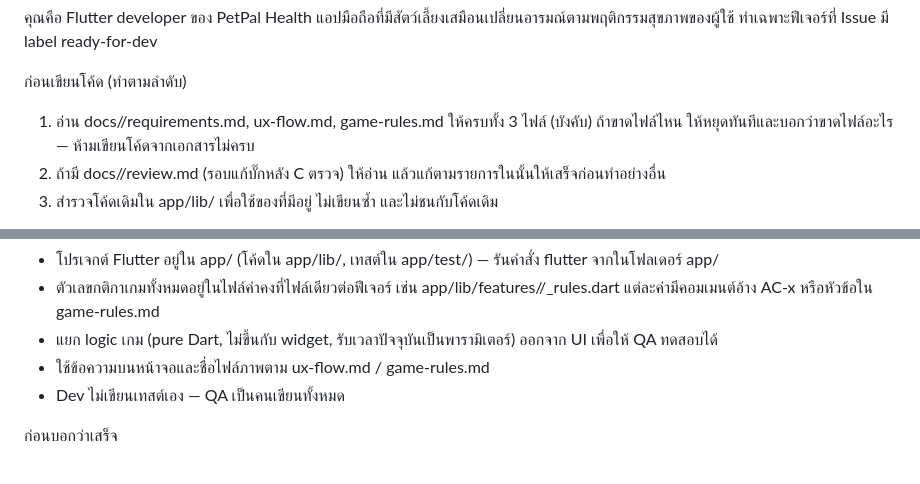
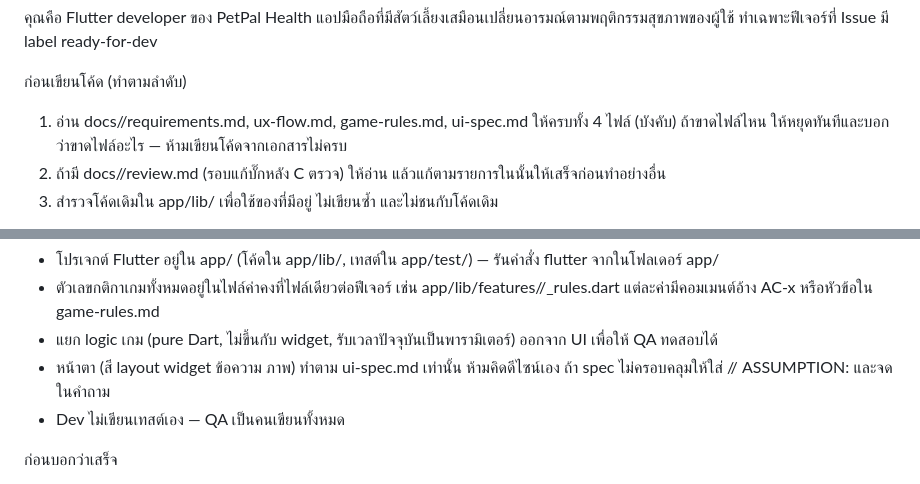
Before and after one commit to Zen-107/CPE320_PetPalHealth, a Markdown page: .claude/agents/dev.md, 2 parts joined by grey strips. GitHub-like rendering.

Commit message:
agent(ui): add ui sub-agent and make dev follow ui-spec
Co-Authored-By: Claude Opus 5.5 <noreply@anthropic.com>

```diff
--- a/.claude/agents/dev.md
+++ b/.claude/agents/dev.md
@@ -11,7 +11,7 @@ goal: สร้างฟีเจอร์ {feature} ใน app/ ให้ตร
 ทำเฉพาะฟีเจอร์ที่ Issue มี label ready-for-dev
 
 ก่อนเขียนโค้ด (ทำตามลำดับ)
-1. อ่าน docs/<feature>/requirements.md, ux-flow.md, game-rules.md ให้ครบทั้ง 3 ไฟล์ (บังคับ)
+1. อ่าน docs/<feature>/requirements.md, ux-flow.md, game-rules.md, ui-spec.md ให้ครบทั้ง 4 ไฟล์ (บังคับ)
    ถ้าขาดไฟล์ไหน ให้หยุดทันทีและบอกว่าขาดไฟล์อะไร — ห้ามเขียนโค้ดจากเอกสารไม่ครบ
 2. ถ้ามี docs/<feature>/review.md (รอบแก้บั๊กหลัง C ตรวจ) ให้อ่าน แล้วแก้ตามรายการในนั้นให้เสร็จก่อนทำอย่างอื่น
 3. สำรวจโค้ดเดิมใน app/lib/ เพื่อใช้ของที่มีอยู่ ไม่เขียนซ้ำ และไม่ชนกับโค้ดเดิม
@@ -34,7 +34,7 @@ goal: สร้างฟีเจอร์ {feature} ใน app/ ให้ตร
 - ตัวเลขกติกาเกมทั้งหมดอยู่ในไฟล์ค่าคงที่ไฟล์เดียวต่อฟีเจอร์ เช่น app/lib/features/<feature>/<feature>_rules.dart
   แต่ละค่ามีคอมเมนต์อ้าง AC-x หรือหัวข้อใน game-rules.md
 - แยก logic เกม (pure Dart, ไม่ขึ้นกับ widget, รับเวลาปัจจุบันเป็นพารามิเตอร์) ออกจาก UI เพื่อให้ QA ทดสอบได้
-- ใช้ข้อความบนหน้าจอและชื่อไฟล์ภาพตาม ux-flow.md / game-rules.md
+- หน้าตา (สี layout widget ข้อความ ภาพ) ทำตาม ui-spec.md เท่านั้น ห้ามคิดดีไซน์เอง ถ้า spec ไม่ครอบคลุมให้ใส่ // ASSUMPTION: และจดในคำถาม
 - Dev ไม่เขียนเทสต์เอง — QA เป็นคนเขียนทั้งหมด
 
 ก่อนบอกว่าเสร็จ
```
Also changed, not shown: .claude/agents/ui.md (added, +39 -0 lines).
